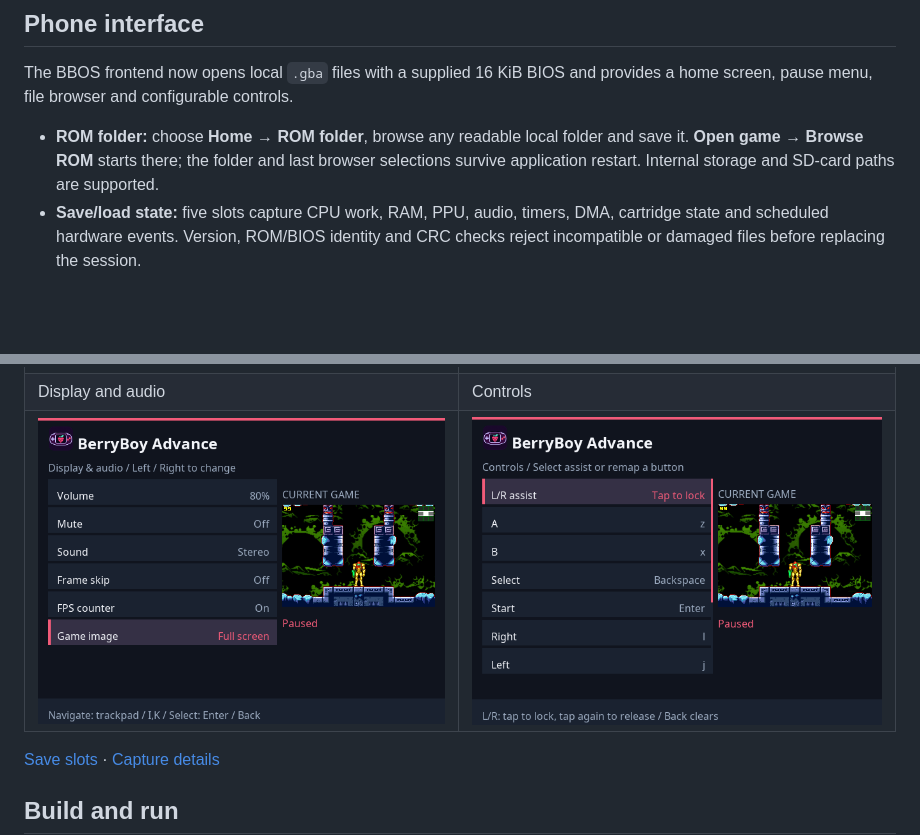
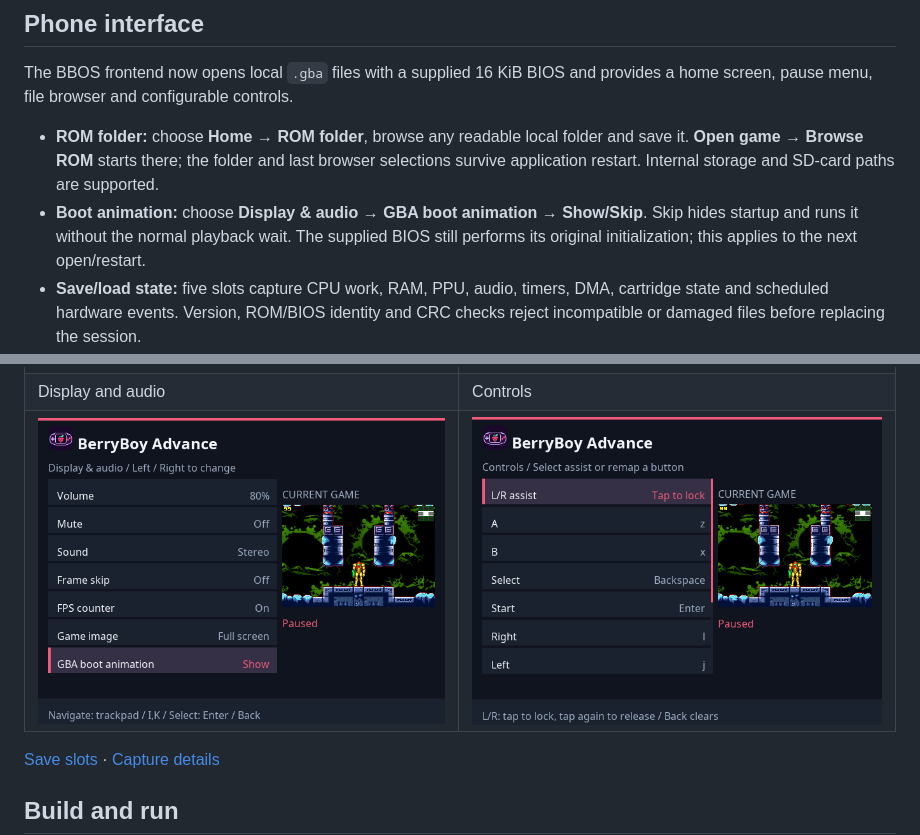
Before and after one commit to pitrecki/berryboy-advance, a Markdown page: README.md, 2 parts joined by grey strips. GitHub-like rendering; pictures changed too: docs/images/phone/settings.png; blank space fills up the shorter version.

Commit message:
Add optional hidden BIOS startup without changing guest initialization

```diff
--- a/README.md
+++ b/README.md
@@ -28,6 +28,9 @@ provides a home screen, pause menu, file browser and configurable controls.
 - **ROM folder:** choose **Home → ROM folder**, browse any readable local folder
   and save it. **Open game → Browse ROM** starts there; the folder and last browser
   selections survive application restart. Internal storage and SD-card paths are supported.
+- **Boot animation:** choose **Display & audio → GBA boot animation → Show/Skip**.
+  Skip hides startup and runs it without the normal playback wait. The supplied
+  BIOS still performs its original initialization; this applies to the next open/restart.
 - **Save/load state:** five slots capture CPU work, RAM, PPU, audio, timers, DMA,
   cartridge state and scheduled hardware events. Version, ROM/BIOS identity and
   CRC checks reject incompatible or damaged files before replacing the session.
```
Also changed, not shown: docs/BENCHMARKS.md (+7 -2 lines), docs/BLACKBERRY.md (+4 -0 lines), 12 other files.
